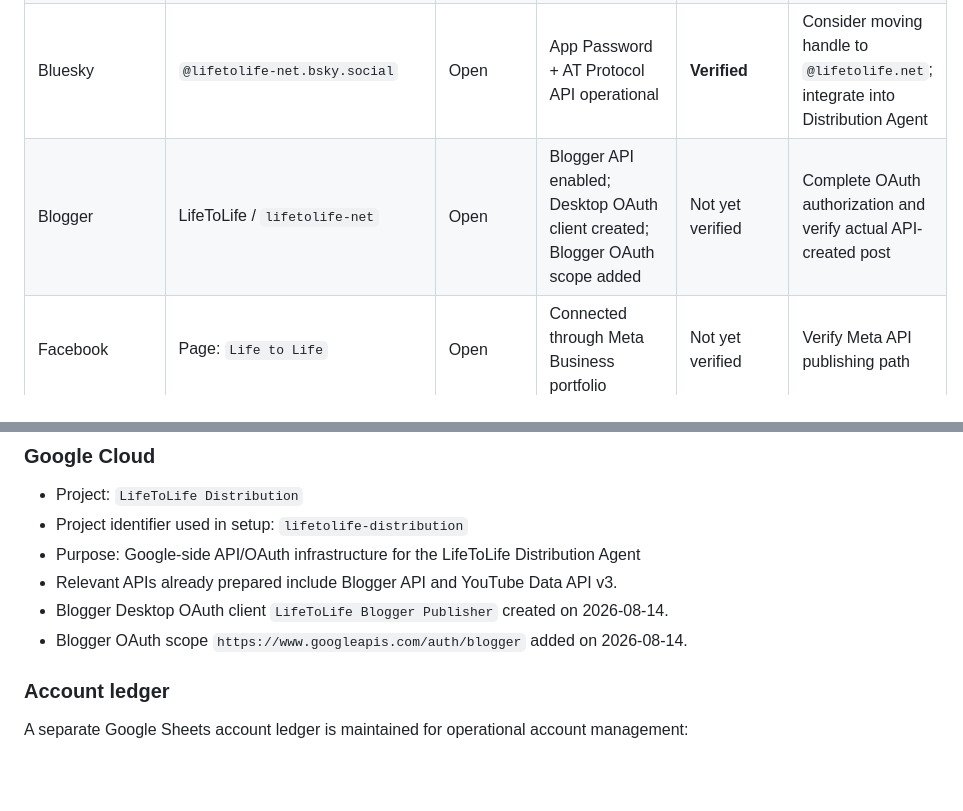
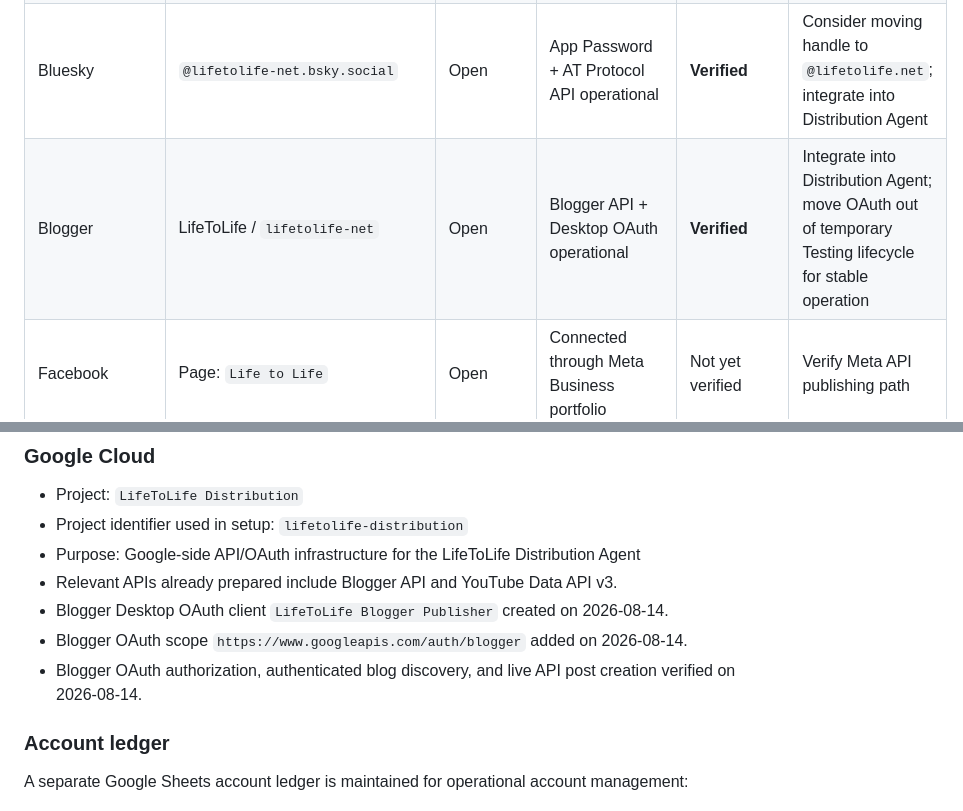
Before and after one commit to lifetolife-net/lifetolife-net.github.io, a Markdown page: docs/global-distribution-progress.md, 2 parts joined by grey strips. GitHub-like rendering; blank space fills up the shorter version.

```diff
--- a/docs/global-distribution-progress.md
+++ b/docs/global-distribution-progress.md
@@ -19,7 +19,7 @@ This document is the canonical progress record for LifeToLife's global distribut
 | WordPress.com | `lifetolifeglobal.wordpress.com` | Open | ChatGPT connector + OAuth 2.1 / PKCE + WordPress.com MCP operational | **Verified** | Production token refresh / secret storage integration |
 | Pinterest | LifeToLife | Open | Trial API access requested | **Pending approval** | Wait for Trial access approval, then verify actual pin creation |
 | Bluesky | `@lifetolife-net.bsky.social` | Open | App Password + AT Protocol API operational | **Verified** | Consider moving handle to `@lifetolife.net`; integrate into Distribution Agent |
-| Blogger | LifeToLife / `lifetolife-net` | Open | Blogger API enabled; Desktop OAuth client created; Blogger OAuth scope added | Not yet verified | Complete OAuth authorization and verify actual API-created post |
+| Blogger | LifeToLife / `lifetolife-net` | Open | Blogger API + Desktop OAuth operational | **Verified** | Integrate into Distribution Agent; move OAuth out of temporary Testing lifecycle for stable operation |
 | Facebook | Page: `Life to Life` | Open | Connected through Meta Business portfolio | Not yet verified | Verify Meta API publishing path |
 | Instagram | Existing LifeToLife promotional account | Business account; connected to LifeToLife portfolio | Meta Business connection complete | Not yet verified | Verify Instagram publishing API path |
 | Threads | Profile created from connected Instagram account | Open | Meta / Threads automation path not yet verified | Not yet verified | Verify Threads publishing API path |
@@ -103,6 +114,7 @@ Account connection alone is not considered publishing verification. Facebook, In
 - Relevant APIs already prepared include Blogger API and YouTube Data API v3.
 - Blogger Desktop OAuth client `LifeToLife Blogger Publisher` created on 2026-08-14.
 - Blogger OAuth scope `https://www.googleapis.com/auth/blogger` added on 2026-08-14.
+- Blogger OAuth authorization, authenticated blog discovery, and live API post creation verified on 2026-08-14.
 
 ### Account ledger
 
```
Also changed, not shown: other parts of docs/global-distribution-progress.md (+26 -14 lines).
